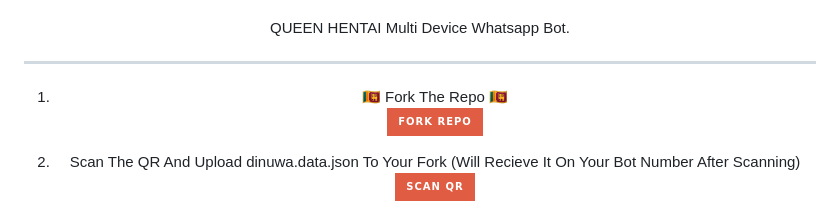
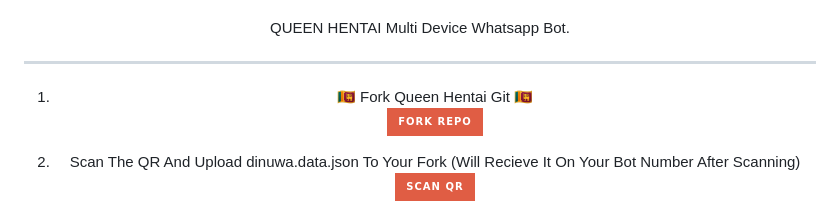
Before and after one commit to dinuwah/QUEEN-HENTAI, a Markdown page: README.md, the part around the change. GitHub-like rendering; badges without logos.

Commit message:
💝 Queen Hentai 💝

```diff
--- a/README.md
+++ b/README.md
@@ -19,7 +19,7 @@ QUEEN HENTAI Multi Device Whatsapp Bot.
 
 
 
-1. 🇱🇰 Fork The Repo 🇱🇰
+1. 🇱🇰 Fork Queen Hentai Git 🇱🇰
     <br>
 <a href='https://github.com/dinuwah/QUEEN-HENTAI' target="_blank"><img alt='💝Fork Repo💝' src='https://img.shields.io/badge/Fork Repo-100000?style=for-the-badge&logo=scan&logoColor=white&labelColor=black&color=red'/></a>
 
```
